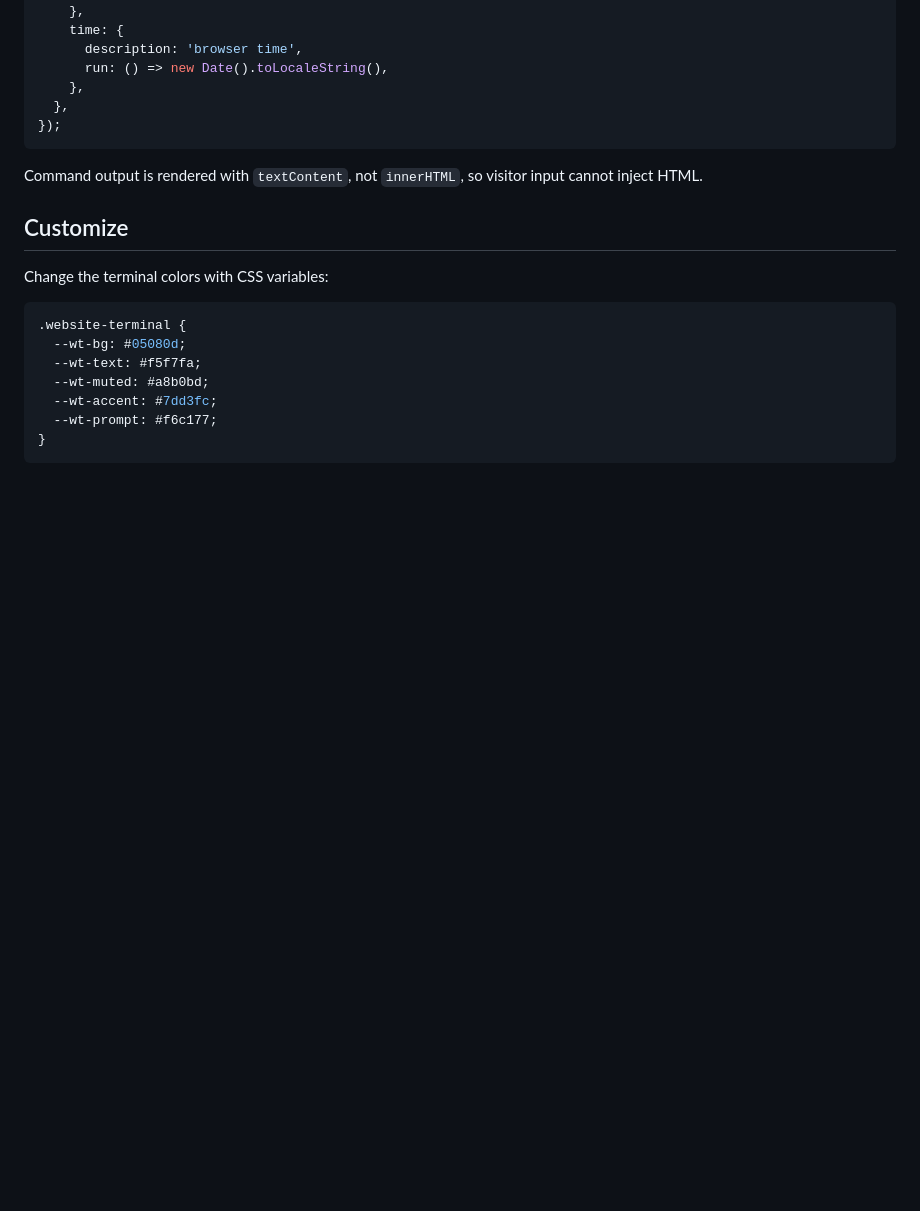
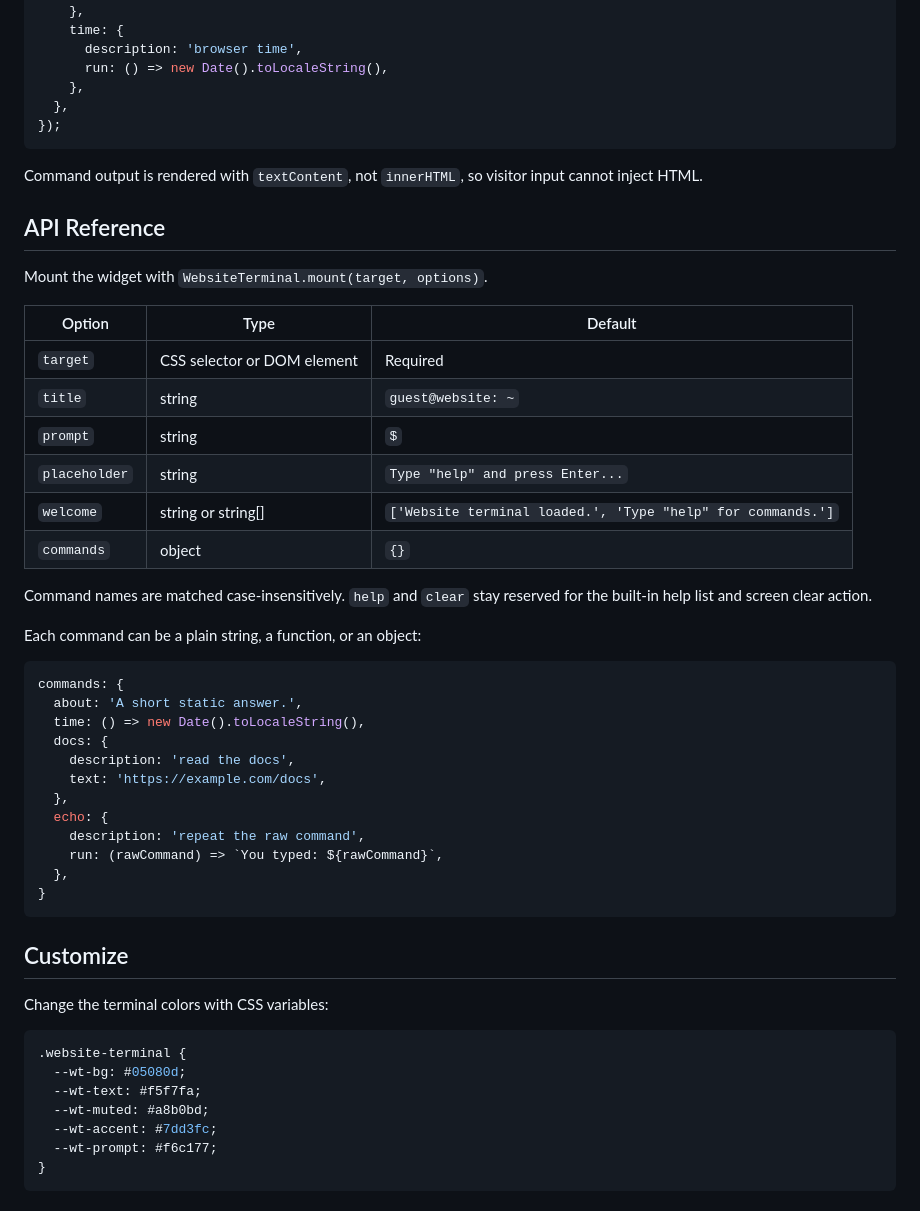
Before and after one commit to MIR4ZZZ/website-terminal, a Markdown page: README.md, the part around the change. Rendered like a GitHub page; blank space fills up the shorter version.

Commit message:
Document terminal API options

````diff
--- a/README.md
+++ b/README.md
@@ -122,6 +122,38 @@ WebsiteTerminal.mount('#site-terminal', {
 
 Command output is rendered with `textContent`, not `innerHTML`, so visitor input cannot inject HTML.
 
+## API Reference
+
+Mount the widget with `WebsiteTerminal.mount(target, options)`.
+
+| Option | Type | Default |
+| --- | --- | --- |
+| `target` | CSS selector or DOM element | Required |
+| `title` | string | `guest@website: ~` |
+| `prompt` | string | `$` |
+| `placeholder` | string | `Type "help" and press Enter...` |
+| `welcome` | string or string[] | `['Website terminal loaded.', 'Type "help" for commands.']` |
+| `commands` | object | `{}` |
+
+Command names are matched case-insensitively. `help` and `clear` stay reserved for the built-in help list and screen clear action.
+
+Each command can be a plain string, a function, or an object:
+
+```js
+commands: {
+  about: 'A short static answer.',
+  time: () => new Date().toLocaleString(),
+  docs: {
+    description: 'read the docs',
+    text: 'https://example.com/docs',
+  },
+  echo: {
+    description: 'repeat the raw command',
+    run: (rawCommand) => `You typed: ${rawCommand}`,
+  },
+}
+```
+
 ## Customize
 
 Change the terminal colors with CSS variables:
````
